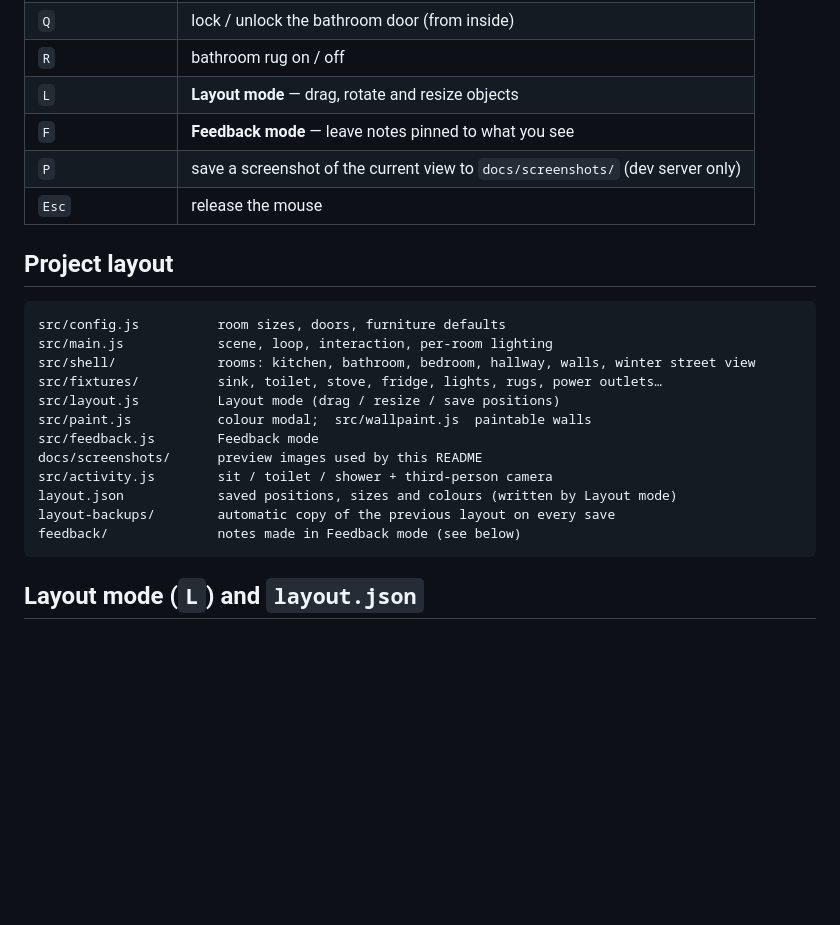
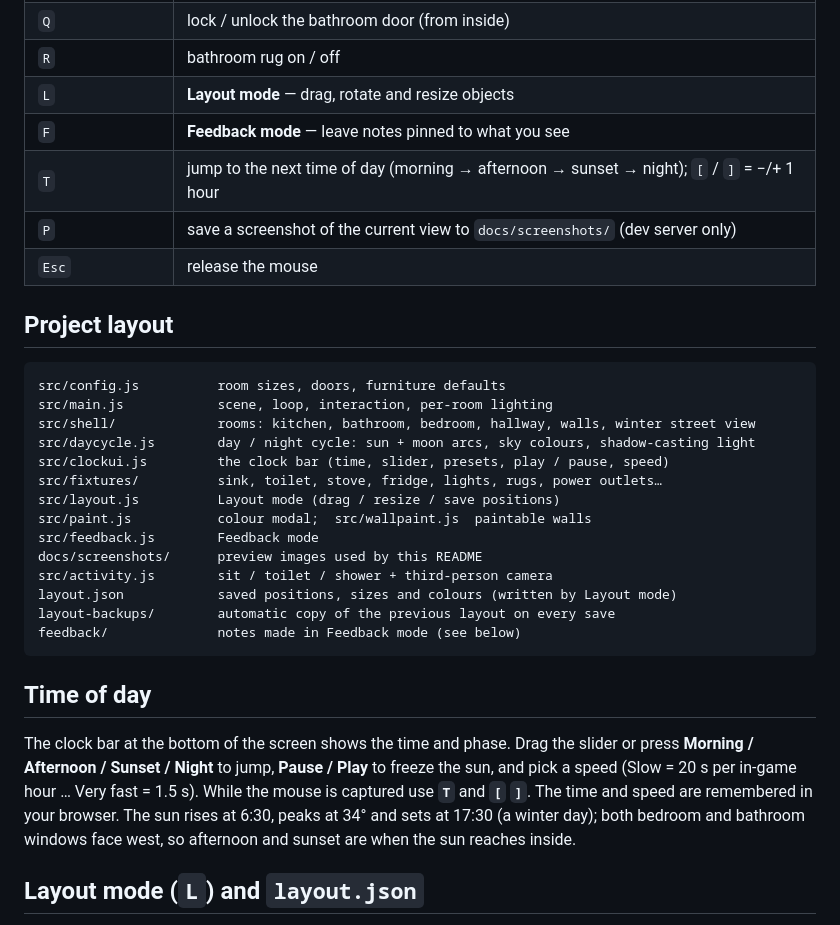
Before and after one commit to srsuiux/277parkave-11, a Markdown page: README.md, the part around one of its changes. GitHub-like rendering; blank space fills up the shorter version.

````diff
--- a/README.md
+++ b/README.md
@@ -39,6 +53,7 @@ Units are metres: `x` = east, `y` = up, `z` = south. Dimensions are estimates fr
 | `R` | bathroom rug on / off |
 | `L` | **Layout mode** — drag, rotate and resize objects |
 | `F` | **Feedback mode** — leave notes pinned to what you see |
+| `T` | jump to the next time of day (morning → afternoon → sunset → night); `[` / `]` = −/+ 1 hour |
 | `P` | save a screenshot of the current view to `docs/screenshots/` (dev server only) |
 | `Esc` | release the mouse |
 
@@ -48,6 +63,8 @@ Units are metres: `x` = east, `y` = up, `z` = south. Dimensions are estimates fr
 src/config.js          room sizes, doors, furniture defaults
 src/main.js            scene, loop, interaction, per-room lighting
 src/shell/             rooms: kitchen, bathroom, bedroom, hallway, walls, winter street view
+src/daycycle.js        day / night cycle: sun + moon arcs, sky colours, shadow-casting light
+src/clockui.js         the clock bar (time, slider, presets, play / pause, speed)
 src/fixtures/          sink, toilet, stove, fridge, lights, rugs, power outlets…
 src/layout.js          Layout mode (drag / resize / save positions)
 src/paint.js           colour modal;  src/wallpaint.js  paintable walls
@@ -58,6 +75,13 @@ layout.json            saved positions, sizes and colours (written by Layout mod
 layout-backups/        automatic copy of the previous layout on every save
 feedback/              notes made in Feedback mode (see below)
 ```
+
+## Time of day
+
+The clock bar at the bottom of the screen shows the time and phase. Drag the slider or press **Morning / Afternoon / Sunset / Night**
+to jump, **Pause / Play** to freeze the sun, and pick a speed (Slow = 20 s per in-game hour … Very fast = 1.5 s). While the mouse is
+captured use **`T`** and **`[` `]`**. The time and speed are remembered in your browser. The sun rises at 6:30, peaks at 34° and
+sets at 17:30 (a winter day); both bedroom and bathroom windows face west, so afternoon and sunset are when the sun reaches inside.
 
 ## Layout mode (`L`) and `layout.json`
 
````
Also changed, not shown: other parts of README.md (+14 -0 lines), docs/screenshots/06-sunlight-afternoon.jpg (added), docs/screenshots/07-window-morning.jpg (added), docs/screenshots/08-window-sunset.jpg (added), docs/screenshots/09-window-night.jpg (added), 5 other files.
